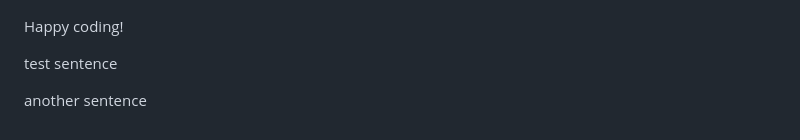
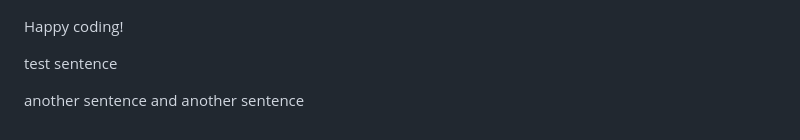
Before and after one commit to RachelFurlong-dev/21-feb, a Markdown page: README.md, the part around the change. Drawn GitHub-style.

Commit message:
another change to the file

```diff
--- a/README.md
+++ b/README.md
@@ -112,3 +112,4 @@ Happy coding!
 test sentence
 
 another sentence
+and another sentence
```
